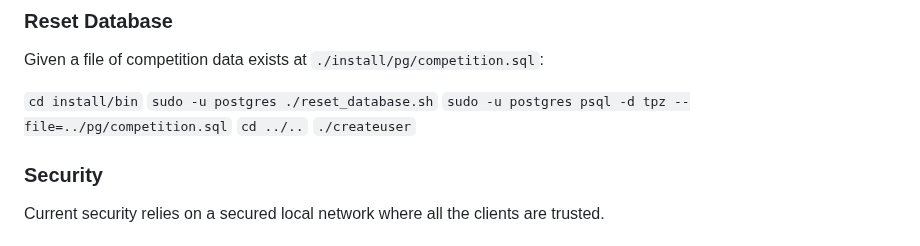
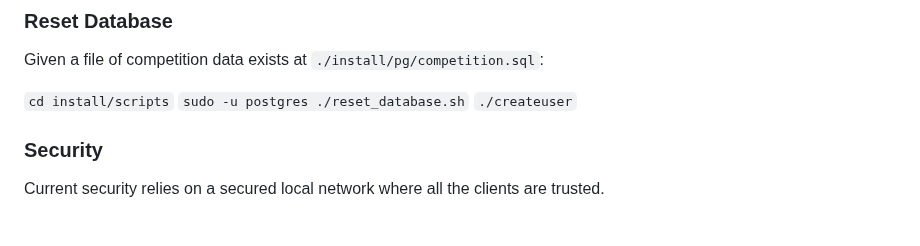
Before and after one commit to achushu/tpz, a Markdown page: README.md, the part around the change. Rendered like a GitHub page.

Commit message:
Update README reset database instructions

```diff
--- a/README.md
+++ b/README.md
@@ -29,10 +29,8 @@ Supports scoring and rulesets for wushu / kung fu competitions.
 
 Given a file of competition data exists at `./install/pg/competition.sql`:
 
-`cd install/bin`
+`cd install/scripts`
 `sudo -u postgres ./reset_database.sh`
-`sudo -u postgres psql -d tpz --file=../pg/competition.sql`
-`cd ../..`
 `./createuser`
 
 ### Security
```
